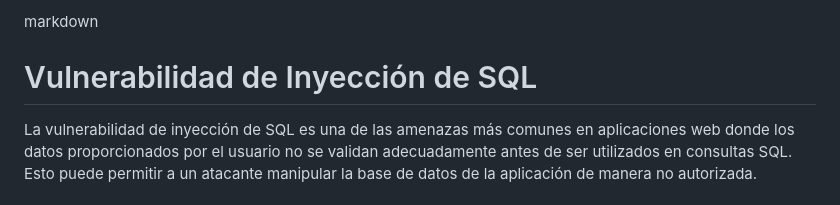
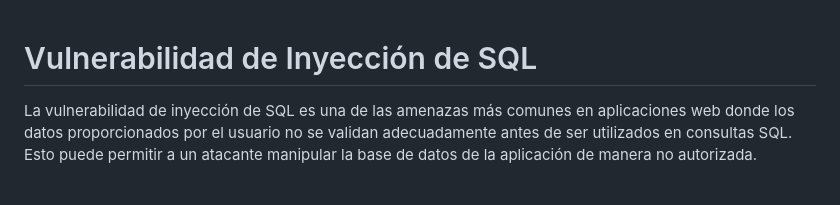
Before and after one commit to yolo002/Evidencias, a Markdown page: README1.md, the part around the change. GitHub-like rendering.

```diff
--- a/Tarea1/Vulnerabilidad_solucion.md
+++ b/README1.md
@@ -1,5 +1,3 @@
-markdown
-
 # Vulnerabilidad de Inyección de SQL
 
 La vulnerabilidad de inyección de SQL es una de las amenazas más comunes en aplicaciones web donde los datos proporcionados por el usuario no se validan adecuadamente antes de ser utilizados en consultas SQL. Esto puede permitir a un atacante manipular la base de datos de la aplicación de manera no autorizada.
```
